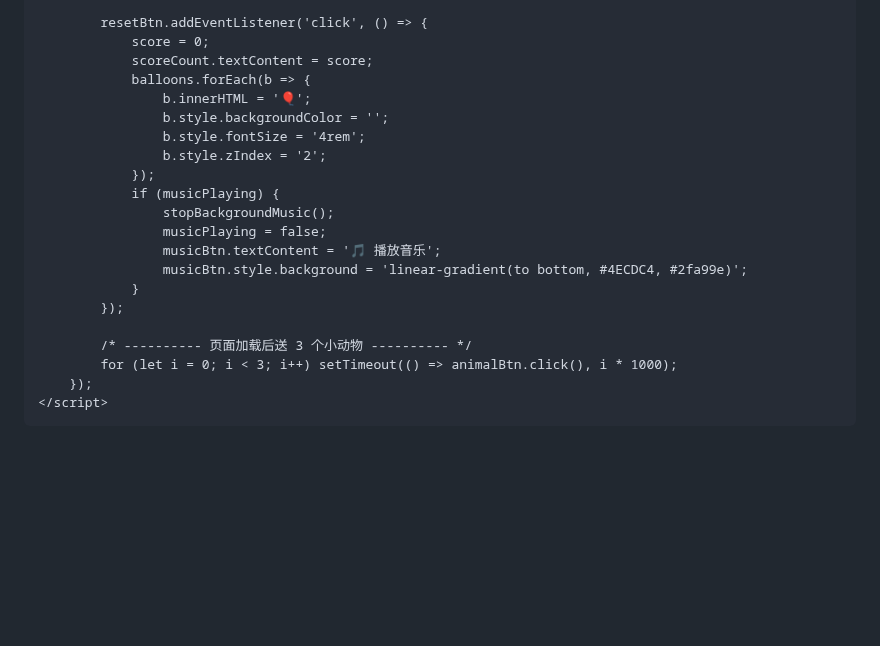
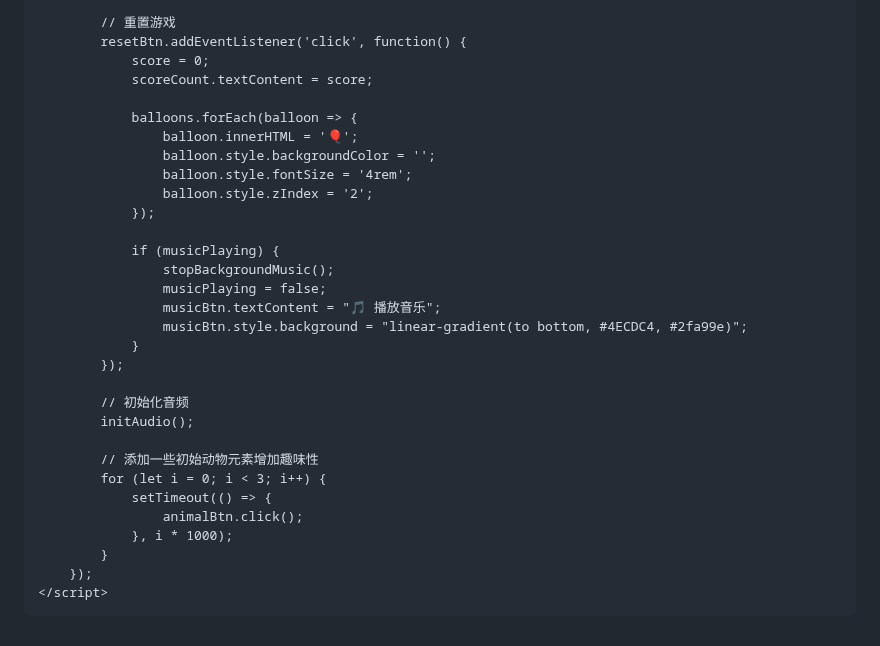
Before and after one commit to jinyu-yu1985/balloon1, a Markdown page: README.md, the part around one of its changes. Drawn GitHub-style; blank space fills up the shorter version.

```diff
--- a/README.md
+++ b/README.md
@@ -208,24 +489,34 @@
             });
 
-            resetBtn.addEventListener('click', () => {
+            // 重置游戏
+            resetBtn.addEventListener('click', function() {
                 score = 0;
                 scoreCount.textContent = score;
-                balloons.forEach(b => {
-                    b.innerHTML = '🎈';
-                    b.style.backgroundColor = '';
-                    b.style.fontSize = '4rem';
-                    b.style.zIndex = '2';
+
+                balloons.forEach(balloon => {
+                    balloon.innerHTML = '🎈';
+                    balloon.style.backgroundColor = '';
+                    balloon.style.fontSize = '4rem';
+                    balloon.style.zIndex = '2';
                 });
+
                 if (musicPlaying) {
                     stopBackgroundMusic();
                     musicPlaying = false;
-                    musicBtn.textContent = '🎵 播放音乐';
-                    musicBtn.style.background = 'linear-gradient(to bottom, #4ECDC4, #2fa99e)';
+                    musicBtn.textContent = "🎵 播放音乐";
+                    musicBtn.style.background = "linear-gradient(to bottom, #4ECDC4, #2fa99e)";
                 }
             });
 
-            /* ---------- 页面加载后送 3 个小动物 ---------- */
-            for (let i = 0; i < 3; i++) setTimeout(() => animalBtn.click(), i * 1000);
+            // 初始化音频
+            initAudio();
+
+            // 添加一些初始动物元素增加趣味性
+            for (let i = 0; i < 3; i++) {
+                setTimeout(() => {
+                    animalBtn.click();
+                }, i * 1000);
+            }
         });
     </script>
 </body>
```
Also changed, not shown: other parts of README.md (+389 -108 lines).
